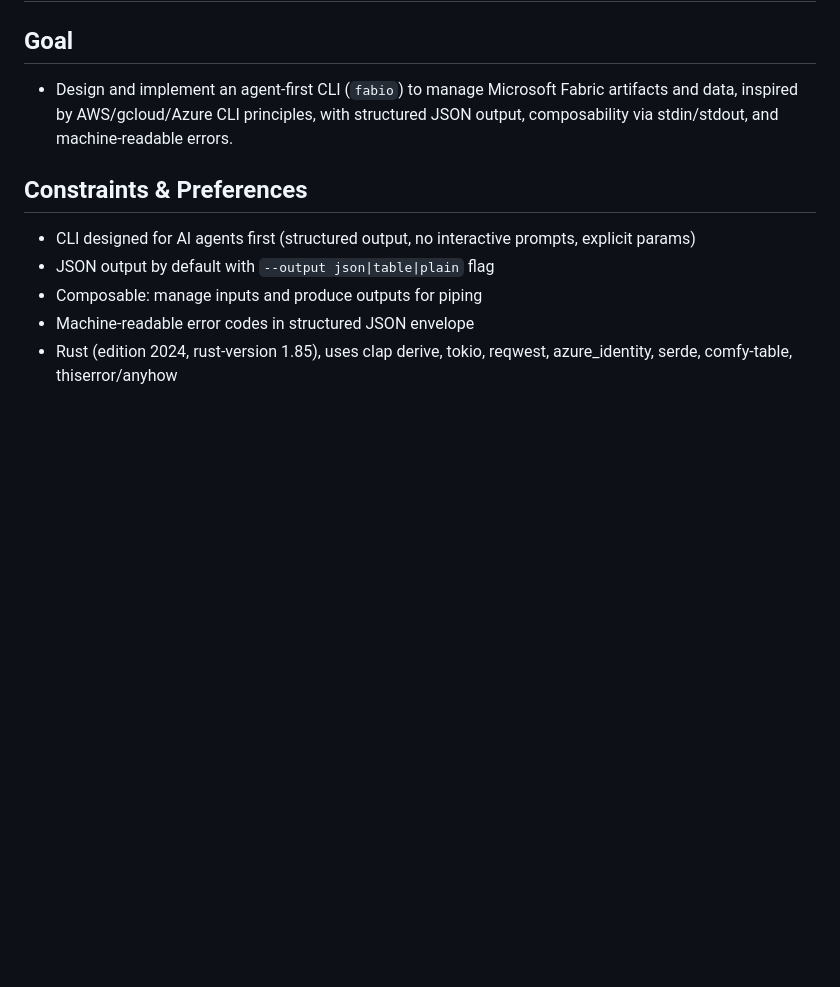
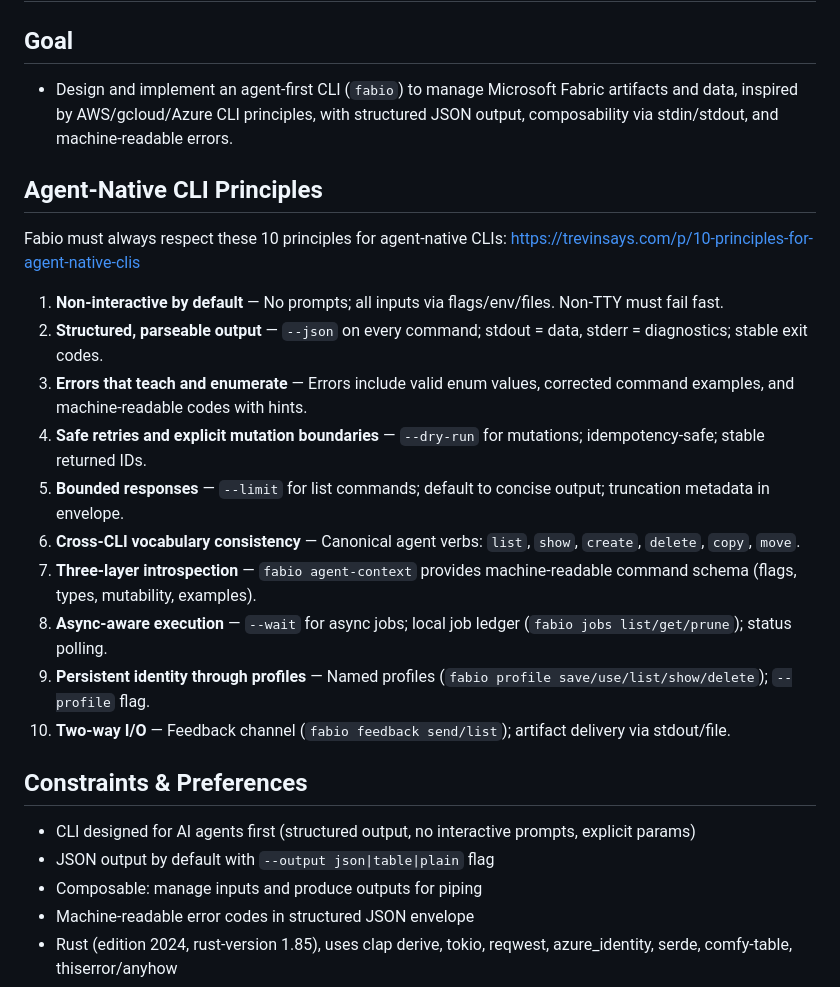
Before and after one commit to cmaneu/fabio, a Markdown page: AGENTS.md, the part around the change. Rendered like a GitHub page; blank space fills up the shorter version.

Commit message:
docs: add 10 agent-native CLI principles to AGENTS.md
Reference: https://trevinsays.com/p/10-principles-for-agent-native-clis

Co-authored-by: Copilot <223556219+Copilot@users.noreply.github.com>

```diff
--- a/AGENTS.md
+++ b/AGENTS.md
@@ -2,6 +2,22 @@
 
 ## Goal
 - Design and implement an agent-first CLI (`fabio`) to manage Microsoft Fabric artifacts and data, inspired by AWS/gcloud/Azure CLI principles, with structured JSON output, composability via stdin/stdout, and machine-readable errors.
+
+## Agent-Native CLI Principles
+
+Fabio must always respect these 10 principles for agent-native CLIs:
+https://trevinsays.com/p/10-principles-for-agent-native-clis
+
+1. **Non-interactive by default** — No prompts; all inputs via flags/env/files. Non-TTY must fail fast.
+2. **Structured, parseable output** — `--json` on every command; stdout = data, stderr = diagnostics; stable exit codes.
+3. **Errors that teach and enumerate** — Errors include valid enum values, corrected command examples, and machine-readable codes with hints.
+4. **Safe retries and explicit mutation boundaries** — `--dry-run` for mutations; idempotency-safe; stable returned IDs.
+5. **Bounded responses** — `--limit` for list commands; default to concise output; truncation metadata in envelope.
+6. **Cross-CLI vocabulary consistency** — Canonical agent verbs: `list`, `show`, `create`, `delete`, `copy`, `move`.
+7. **Three-layer introspection** — `fabio agent-context` provides machine-readable command schema (flags, types, mutability, examples).
+8. **Async-aware execution** — `--wait` for async jobs; local job ledger (`fabio jobs list/get/prune`); status polling.
+9. **Persistent identity through profiles** — Named profiles (`fabio profile save/use/list/show/delete`); `--profile` flag.
+10. **Two-way I/O** — Feedback channel (`fabio feedback send/list`); artifact delivery via stdout/file.
 
 ## Constraints & Preferences
 - CLI designed for AI agents first (structured output, no interactive prompts, explicit params)
```
